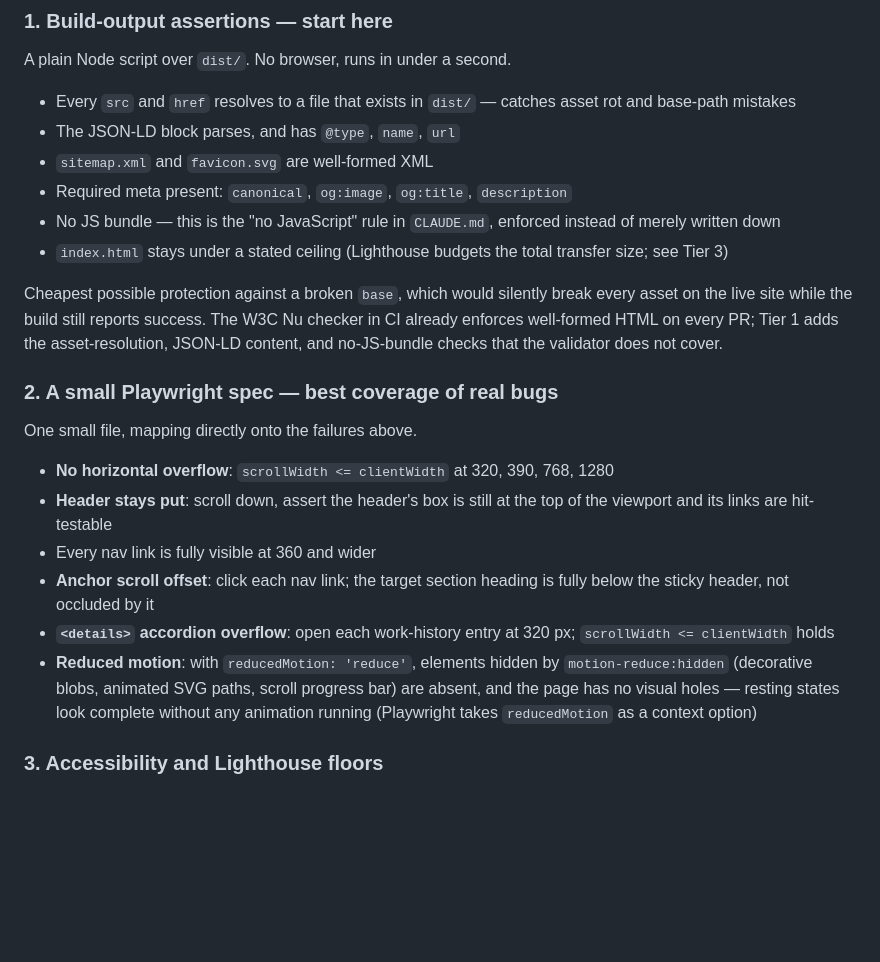
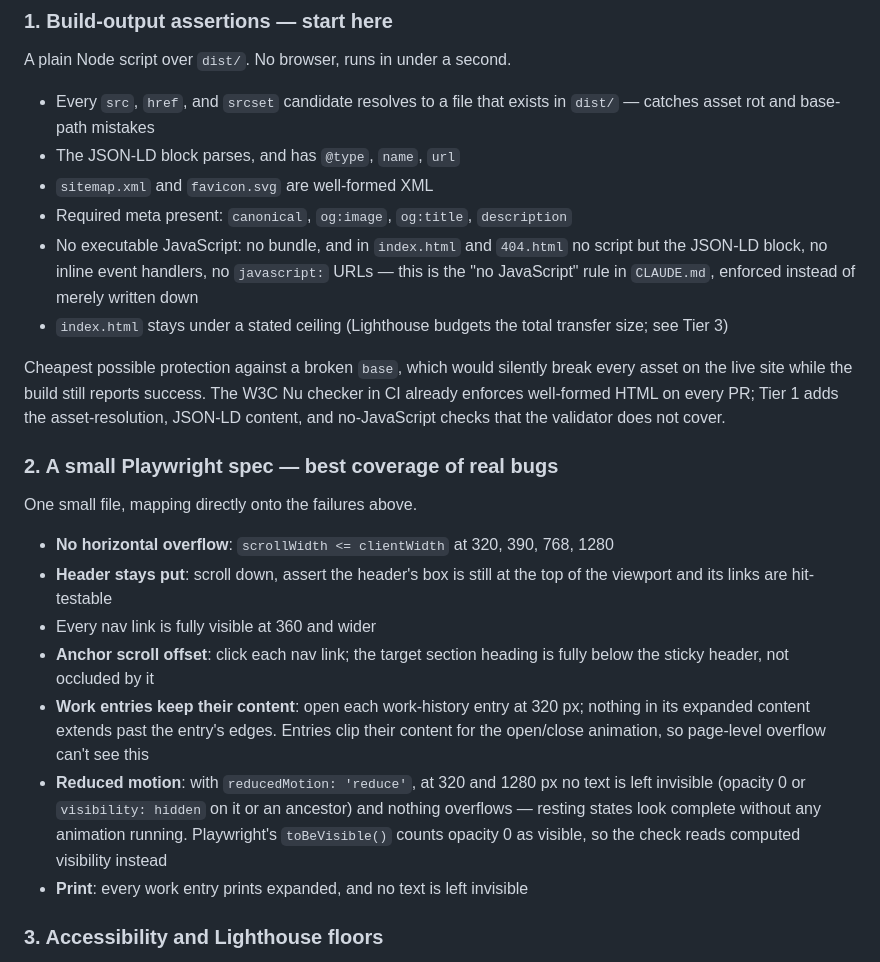
Before and after one commit to k-lianos/klianos, a Markdown page: TESTING.md, the part around the change. Rendered like a GitHub page; blank space fills up the shorter version.

Commit message:
Document the strengthened checks
TESTING.md now describes the edge-based work-entry check, the computed
visibility checks under reduced motion and print, the wider no-JavaScript
rule, and srcset coverage. CLAUDE.md's no-JavaScript command runs
check-dist, and it notes that npm test builds first and needs port 4173.

```diff
--- a/TESTING.md
+++ b/TESTING.md
@@ -42,16 +42,17 @@ survives a CSS rewrite; `assert nav left is 0` does not.
 
 A plain Node script over `dist/`. No browser, runs in under a second.
 
-- Every `src` and `href` resolves to a file that exists in `dist/` — catches asset rot and base-path mistakes
+- Every `src`, `href`, and `srcset` candidate resolves to a file that exists in `dist/` — catches asset rot and base-path mistakes
 - The JSON-LD block parses, and has `@type`, `name`, `url`
 - `sitemap.xml` and `favicon.svg` are well-formed XML
 - Required meta present: `canonical`, `og:image`, `og:title`, `description`
-- No JS bundle — this is the "no JavaScript" rule in `CLAUDE.md`, enforced instead of merely written down
+- No executable JavaScript: no bundle, and in `index.html` and `404.html` no script but the JSON-LD block, no inline event
+  handlers, no `javascript:` URLs — this is the "no JavaScript" rule in `CLAUDE.md`, enforced instead of merely written down
 - `index.html` stays under a stated ceiling (Lighthouse budgets the total transfer size; see Tier 3)
 
 Cheapest possible protection against a broken `base`, which would silently break every asset on the live site while the build
 still reports success. The W3C Nu checker in CI already enforces well-formed HTML on every PR; Tier 1 adds the
-asset-resolution, JSON-LD content, and no-JS-bundle checks that the validator does not cover.
+asset-resolution, JSON-LD content, and no-JavaScript checks that the validator does not cover.
 
 ### 2. A small Playwright spec — best coverage of real bugs
 
@@ -61,10 +62,12 @@ One small file, mapping directly onto the failures above.
 - **Header stays put**: scroll down, assert the header's box is still at the top of the viewport and its links are hit-testable
 - Every nav link is fully visible at 360 and wider
 - **Anchor scroll offset**: click each nav link; the target section heading is fully below the sticky header, not occluded by it
-- **`<details>` accordion overflow**: open each work-history entry at 320 px; `scrollWidth <= clientWidth` holds
-- **Reduced motion**: with `reducedMotion: 'reduce'`, elements hidden by `motion-reduce:hidden` (decorative blobs,
-  animated SVG paths, scroll progress bar) are absent, and the page has no visual holes — resting states look
-  complete without any animation running (Playwright takes `reducedMotion` as a context option)
+- **Work entries keep their content**: open each work-history entry at 320 px; nothing in its expanded content extends past the
+  entry's edges. Entries clip their content for the open/close animation, so page-level overflow can't see this
+- **Reduced motion**: with `reducedMotion: 'reduce'`, at 320 and 1280 px no text is left invisible (opacity 0 or
+  `visibility: hidden` on it or an ancestor) and nothing overflows — resting states look complete without any animation
+  running. Playwright's `toBeVisible()` counts opacity 0 as visible, so the check reads computed visibility instead
+- **Print**: every work entry prints expanded, and no text is left invisible
 
 ### 3. Accessibility and Lighthouse floors
 
```
Also changed, not shown: CLAUDE.md (+3 -2 lines).
